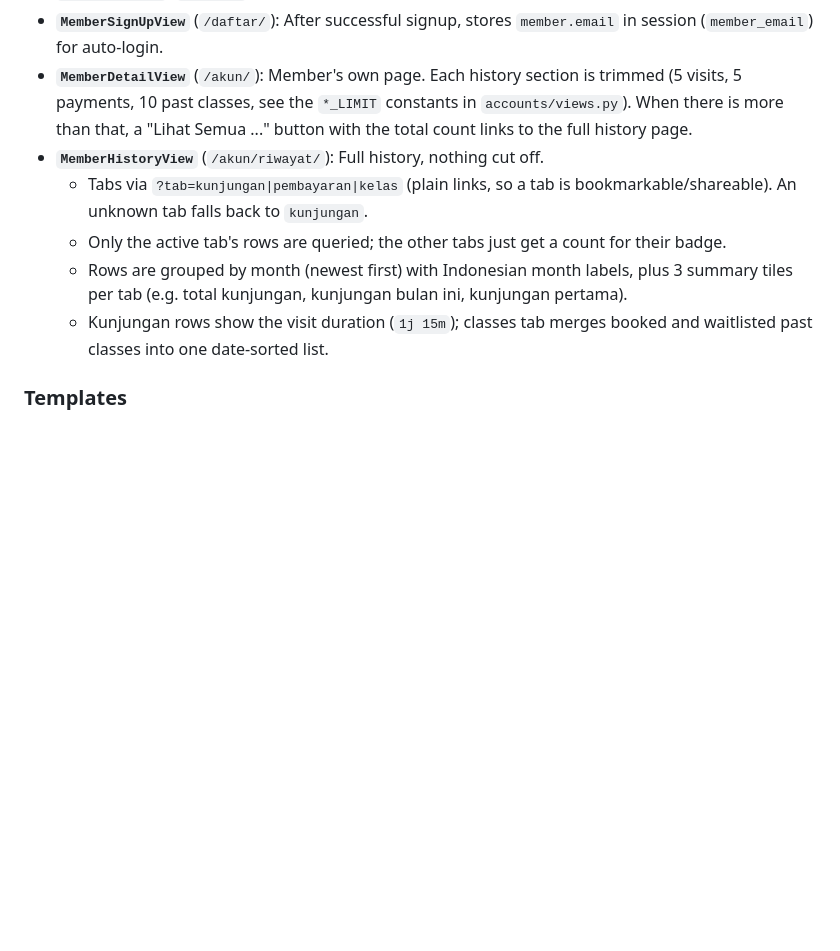
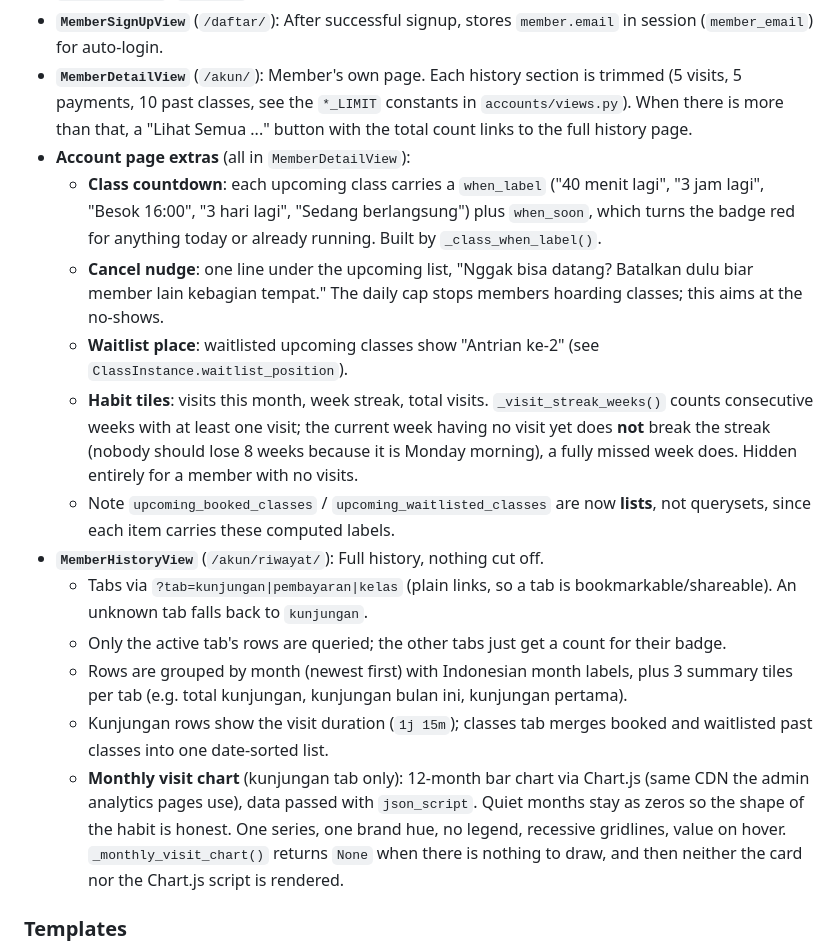
Before and after one commit to corneliusyanm/mulai-web, a Markdown page: README.md, the part around one of its changes. Rendered like a GitHub page; blank space fills up the shorter version.

```diff
--- a/README.md
+++ b/README.md
@@ -458,11 +460,18 @@ The account-related pages are accessible at the following URLs:
 - **`member_logout`** (`/keluar/`): Logs the member out by clearing the session.
 - **`MemberSignUpView`** (`/daftar/`): After successful signup, stores `member.email` in session (`member_email`) for auto-login.
 - **`MemberDetailView`** (`/akun/`): Member's own page. Each history section is trimmed (5 visits, 5 payments, 10 past classes, see the `*_LIMIT` constants in `accounts/views.py`). When there is more than that, a "Lihat Semua ..." button with the total count links to the full history page.
+- **Account page extras** (all in `MemberDetailView`):
+  - **Class countdown**: each upcoming class carries a `when_label` ("40 menit lagi", "3 jam lagi", "Besok 16:00", "3 hari lagi", "Sedang berlangsung") plus `when_soon`, which turns the badge red for anything today or already running. Built by `_class_when_label()`.
+  - **Cancel nudge**: one line under the upcoming list, "Nggak bisa datang? Batalkan dulu biar member lain kebagian tempat." The daily cap stops members hoarding classes; this aims at the no-shows.
+  - **Waitlist place**: waitlisted upcoming classes show "Antrian ke-2" (see `ClassInstance.waitlist_position`).
+  - **Habit tiles**: visits this month, week streak, total visits. `_visit_streak_weeks()` counts consecutive weeks with at least one visit; the current week having no visit yet does **not** break the streak (nobody should lose 8 weeks because it is Monday morning), a fully missed week does. Hidden entirely for a member with no visits.
+  - Note `upcoming_booked_classes` / `upcoming_waitlisted_classes` are now **lists**, not querysets, since each item carries these computed labels.
 - **`MemberHistoryView`** (`/akun/riwayat/`): Full history, nothing cut off.
   - Tabs via `?tab=kunjungan|pembayaran|kelas` (plain links, so a tab is bookmarkable/shareable). An unknown tab falls back to `kunjungan`.
   - Only the active tab's rows are queried; the other tabs just get a count for their badge.
   - Rows are grouped by month (newest first) with Indonesian month labels, plus 3 summary tiles per tab (e.g. total kunjungan, kunjungan bulan ini, kunjungan pertama).
   - Kunjungan rows show the visit duration (`1j 15m`); classes tab merges booked and waitlisted past classes into one date-sorted list.
+  - **Monthly visit chart** (kunjungan tab only): 12-month bar chart via Chart.js (same CDN the admin analytics pages use), data passed with `json_script`. Quiet months stay as zeros so the shape of the habit is honest. One series, one brand hue, no legend, recessive gridlines, value on hover. `_monthly_visit_chart()` returns `None` when there is nothing to draw, and then neither the card nor the Chart.js script is rendered.
 
 ### Templates
 - `login.html`: Updated to include email and phone number fields (with country code).
```
Also changed, not shown: other parts of README.md (+17 -5 lines), CLAUDE.md (added, +110 -0 lines).
